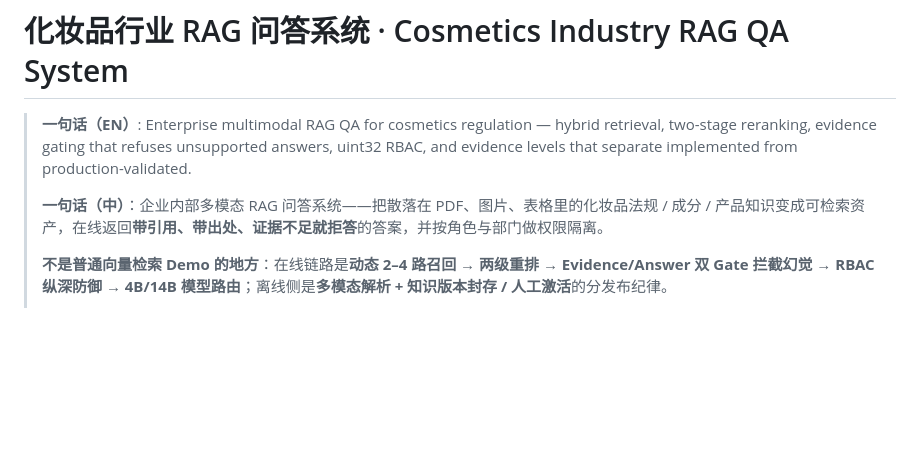
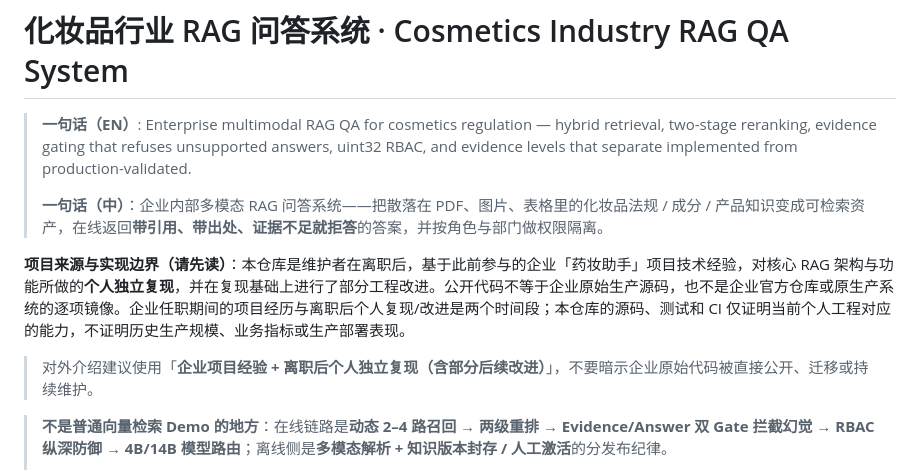
Before and after one commit to Xander-Xai/Beauty-Industry-RAG-QA-System, a Markdown page: README.md, the part around the change. GitHub-like rendering; blank space fills up the shorter version.

Commit message:
docs: clarify enterprise-project independent reproduction provenance

```diff
--- a/README.md
+++ b/README.md
@@ -5,6 +5,11 @@
 > uint32 RBAC, and evidence levels that separate implemented from production-validated.
 >
 > **一句话（中）**：企业内部多模态 RAG 问答系统——把散落在 PDF、图片、表格里的化妆品法规 / 成分 / 产品知识变成可检索资产，在线返回**带引用、带出处、证据不足就拒答**的答案，并按角色与部门做权限隔离。
+
+**项目来源与实现边界（请先读）**：本仓库是维护者在离职后，基于此前参与的企业「药妆助手」项目技术经验，对核心 RAG 架构与功能所做的**个人独立复现**，并在复现基础上进行了部分工程改进。公开代码不等于企业原始生产源码，也不是企业官方仓库或原生产系统的逐项镜像。企业任职期间的项目经历与离职后个人复现/改进是两个时间段；本仓库的源码、测试和 CI 仅证明当前个人工程对应的能力，不证明历史生产规模、业务指标或生产部署表现。
+
+> 对外介绍建议使用「**企业项目经验 + 离职后个人独立复现（含部分后续改进）**」，不要暗示企业原始代码被直接公开、迁移或持续维护。
+
 >
 > **不是普通向量检索 Demo 的地方**：在线链路是**动态 2–4 路召回 → 两级重排 → Evidence/Answer 双 Gate 拦截幻觉 → RBAC 纵深防御 → 4B/14B 模型路由**；离线侧是**多模态解析 + 知识版本封存 / 人工激活**的分发布纪律。
 >
```
